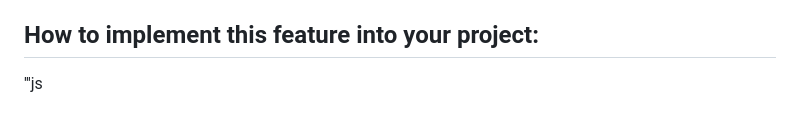
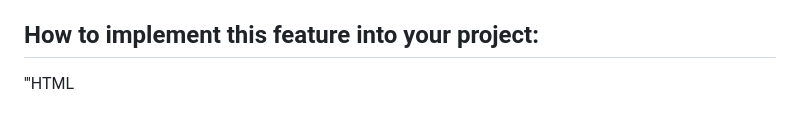
Before and after one commit to mykytakolenko-alt/GyroRest, a Markdown page: README.md, the part around the change. GitHub-like rendering.

```diff
--- a/README.md
+++ b/README.md
@@ -19,7 +19,7 @@ The moment you touch the phone - everything resets.
 Try it live: https://gyrorest.netlify.app/
 
 ## How to implement this feature into your project:
-'''js
+'''HTML
 <script>
         /*
          * INTEGRATION GUIDE:
```
